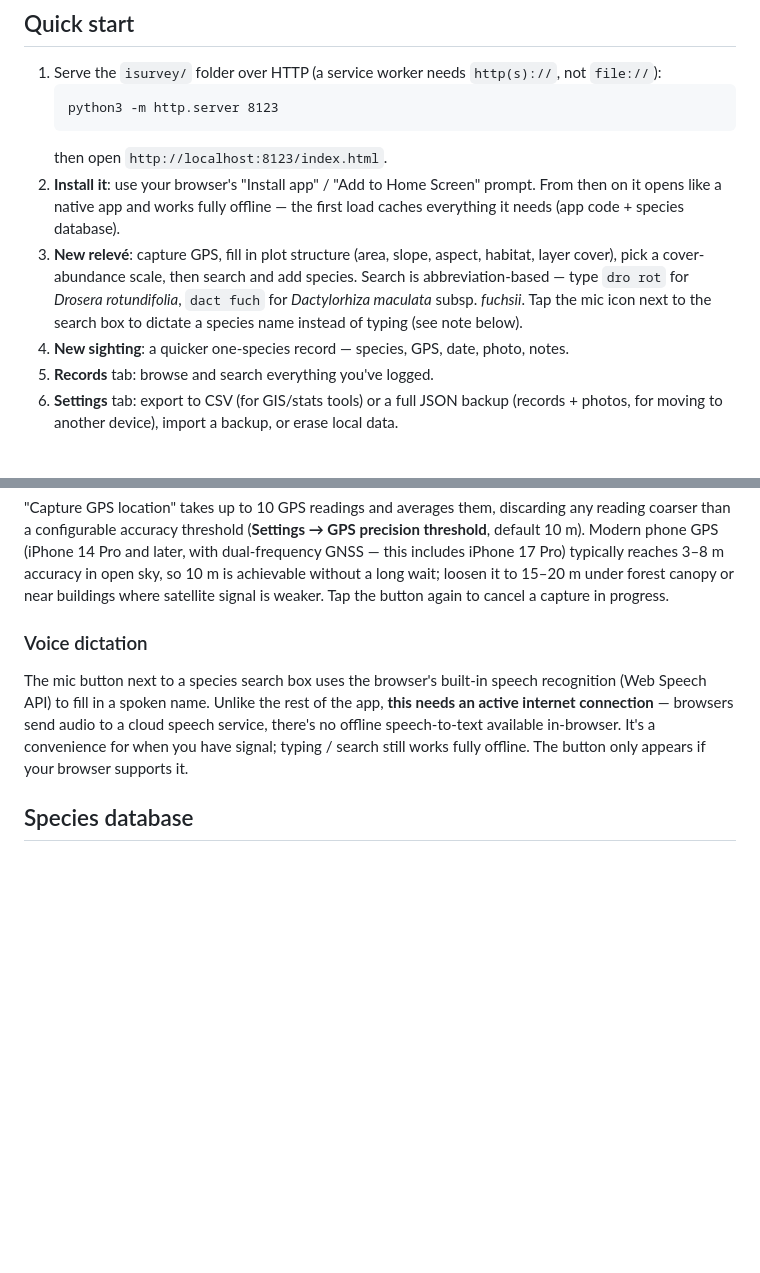
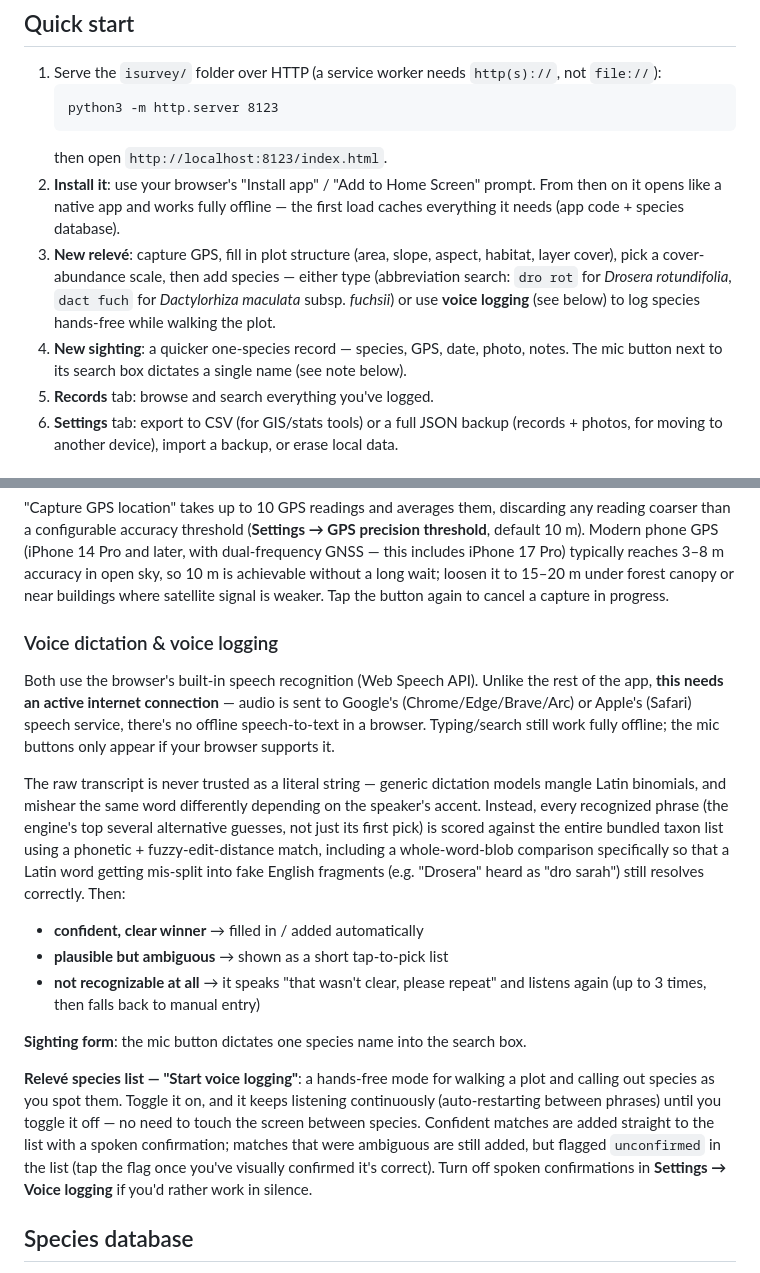
Before and after one commit to marco-barandun/isurvey, a Markdown page: README.md, 2 parts joined by grey strips. Rendered like a GitHub page; blank space fills up the shorter version.

Commit message:
improved voice recognition

```diff
--- a/README.md
+++ b/README.md
@@ -18,13 +18,13 @@ species search, saving records, photos, everything.
    prompt. From then on it opens like a native app and works fully offline —
    the first load caches everything it needs (app code + species database).
 3. **New relevé**: capture GPS, fill in plot structure (area, slope, aspect,
-   habitat, layer cover), pick a cover-abundance scale, then search and add
-   species. Search is abbreviation-based — type `dro rot` for *Drosera
-   rotundifolia*, `dact fuch` for *Dactylorhiza maculata* subsp. *fuchsii*. Tap
-   the mic icon next to the search box to dictate a species name instead of
-   typing (see note below).
+   habitat, layer cover), pick a cover-abundance scale, then add species —
+   either type (abbreviation search: `dro rot` for *Drosera rotundifolia*,
+   `dact fuch` for *Dactylorhiza maculata* subsp. *fuchsii*) or use **voice
+   logging** (see below) to log species hands-free while walking the plot.
 4. **New sighting**: a quicker one-species record — species, GPS, date,
-   photo, notes.
+   photo, notes. The mic button next to its search box dictates a single name
+   (see note below).
 5. **Records** tab: browse and search everything you've logged.
 6. **Settings** tab: export to CSV (for GIS/stats tools) or a full JSON
    backup (records + photos, for moving to another device), import a backup,
@@ -58,15 +58,39 @@ without a long wait; loosen it to 15–20 m under forest canopy or near
 buildings where satellite signal is weaker. Tap the button again to cancel a
 capture in progress.
 
-### Voice dictation
+### Voice dictation & voice logging
 
-The mic button next to a species search box uses the browser's built-in
-speech recognition (Web Speech API) to fill in a spoken name. Unlike the rest
-of the app, **this needs an active internet connection** — browsers send
-audio to a cloud speech service, there's no offline speech-to-text available
-in-browser. It's a convenience for when you have signal; typing / search
-still works fully offline. The button only appears if your browser supports
-it.
+Both use the browser's built-in speech recognition (Web Speech API). Unlike
+the rest of the app, **this needs an active internet connection** — audio is
+sent to Google's (Chrome/Edge/Brave/Arc) or Apple's (Safari) speech service,
+there's no offline speech-to-text in a browser. Typing/search still work
+fully offline; the mic buttons only appear if your browser supports it.
+
+The raw transcript is never trusted as a literal string — generic dictation
+models mangle Latin binomials, and mishear the same word differently
+depending on the speaker's accent. Instead, every recognized phrase (the
+engine's top several alternative guesses, not just its first pick) is scored
+against the entire bundled taxon list using a phonetic + fuzzy-edit-distance
+match, including a whole-word-blob comparison specifically so that a Latin
+word getting mis-split into fake English fragments (e.g. "Drosera" heard as
+"dro sarah") still resolves correctly. Then:
+- **confident, clear winner** → filled in / added automatically
+- **plausible but ambiguous** → shown as a short tap-to-pick list
+- **not recognizable at all** → it speaks "that wasn't clear, please repeat"
+  and listens again (up to 3 times, then falls back to manual entry)
+
+**Sighting form**: the mic button dictates one species name into the search
+box.
+
+**Relevé species list — "Start voice logging"**: a hands-free mode for
+walking a plot and calling out species as you spot them. Toggle it on, and
+it keeps listening continuously (auto-restarting between phrases) until you
+toggle it off — no need to touch the screen between species. Confident
+matches are added straight to the list with a spoken confirmation; matches
+that were ambiguous are still added, but flagged <code>unconfirmed</code> in
+the list (tap the flag once you've visually confirmed it's correct). Turn
+off spoken confirmations in **Settings → Voice logging** if you'd rather
+work in silence.
 
 ## Species database
 
```
